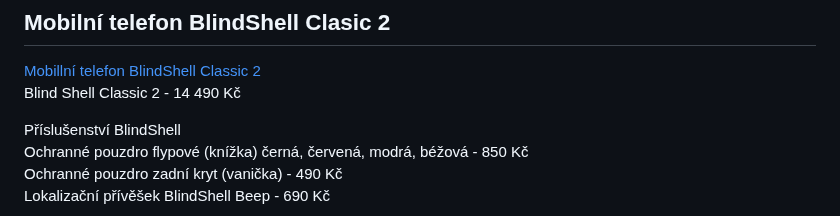
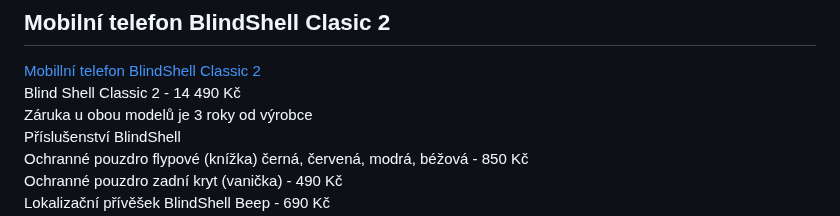
Before and after one commit to junkycoder/isymbio.cz, a Markdown page: src/cenik-produktu.md, the part around one of its changes. GitHub-like rendering.

```diff
--- a/src/cenik-produktu.md
+++ b/src/cenik-produktu.md
@@ -46,7 +46,7 @@ Blind Shell Classic 3 - 17 890 Kč
 
 [Mobillní telefon BlindShell Classic 2](/clanky/mobilni-telefon-blindshell-classic-2/)
 Blind Shell Classic 2 - 14 490 Kč
-
+Záruka u obou modelů je 3 roky od výrobce
 Příslušenství BlindShell
 Ochranné pouzdro flypové (knížka) černá, červená, modrá, béžová - 850 Kč
 Ochranné pouzdro zadní kryt (vanička) - 490 Kč
```
Also changed, not shown: other parts of src/cenik-produktu.md (+1 -1 lines), src/clanky/mobilni-telefon-blindshell-classic-2.md (+3 -2 lines), src/clanky/mobilni-telefon-blindshell-classic-3.md (+5 -2 lines).
